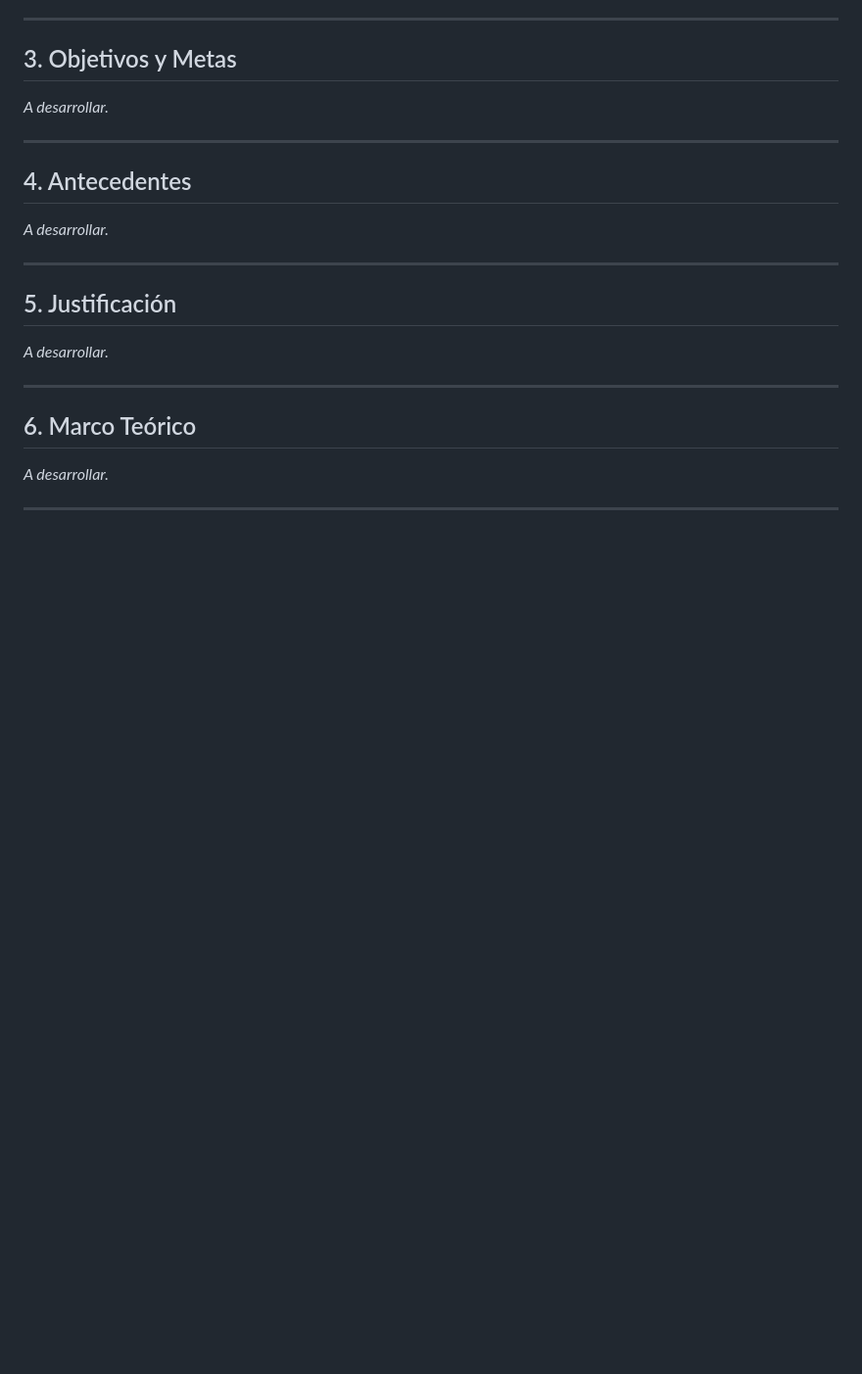
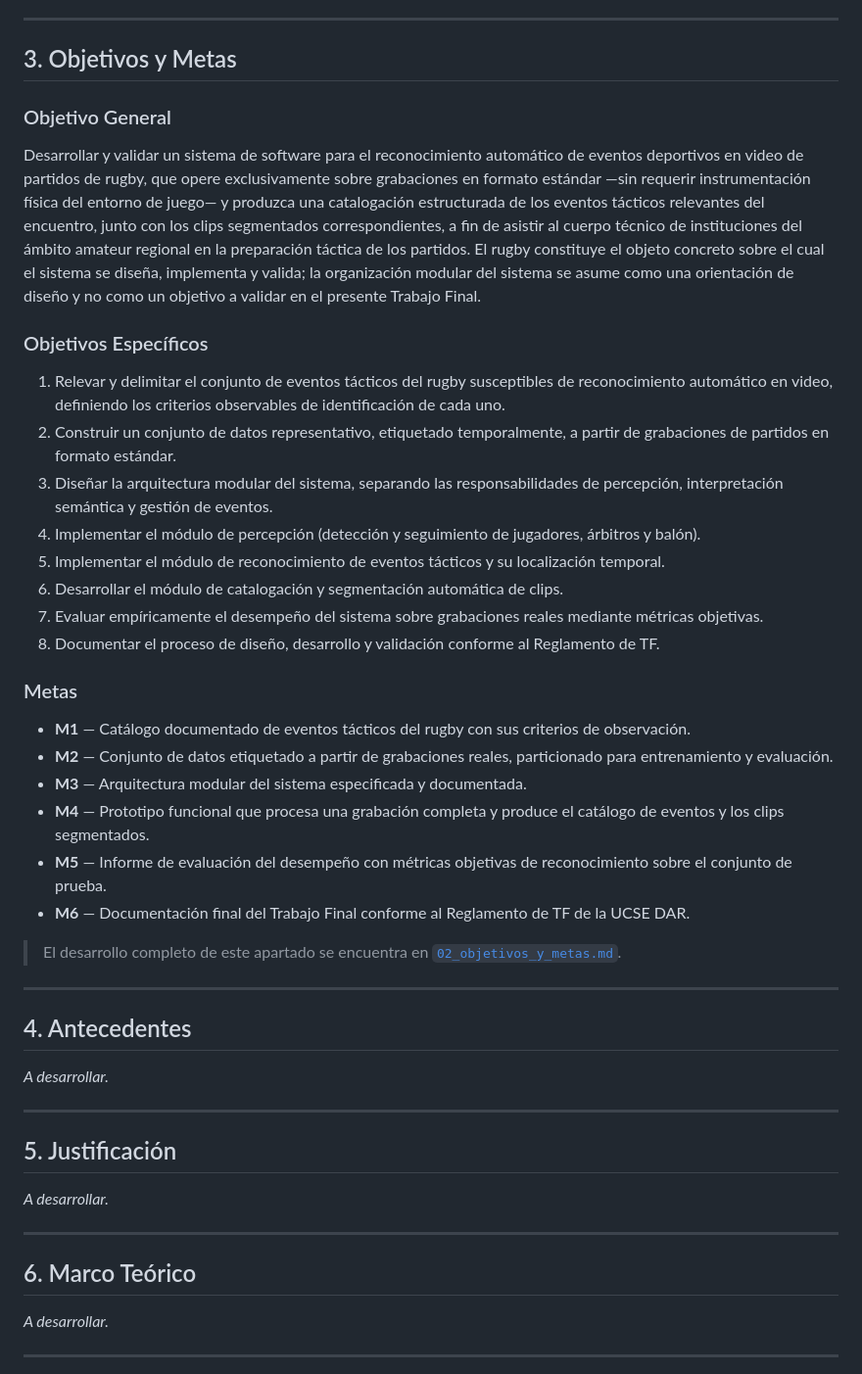
Before and after one commit to Choolito/final-project-abarca, a Markdown page: docs/anteproyecto/anteproyecto.md, the part around the change. Shown at 98% size. Rendered like a GitHub page; blank space fills up the shorter version.

Commit message:
docs: agregar Objetivos y Metas del anteproyecto (Art. 6b.2)
Co-Authored-By: Claude Opus 4.8 <noreply@anthropic.com>
Claude-Session: https://claude.ai/code/session_014J3EFm4kuAgdmY7wnBPSMv

```diff
--- a/docs/anteproyecto/anteproyecto.md
+++ b/docs/anteproyecto/anteproyecto.md
@@ -26,7 +26,31 @@ El resultado es una brecha estructural de acceso entre el deporte profesional, c
 
 ## 3. Objetivos y Metas
 
-_A desarrollar._
+### Objetivo General
+
+Desarrollar y validar un sistema de software para el reconocimiento automático de eventos deportivos en video de partidos de rugby, que opere exclusivamente sobre grabaciones en formato estándar —sin requerir instrumentación física del entorno de juego— y produzca una catalogación estructurada de los eventos tácticos relevantes del encuentro, junto con los clips segmentados correspondientes, a fin de asistir al cuerpo técnico de instituciones del ámbito amateur regional en la preparación táctica de los partidos. El rugby constituye el objeto concreto sobre el cual el sistema se diseña, implementa y valida; la organización modular del sistema se asume como una orientación de diseño y no como un objetivo a validar en el presente Trabajo Final.
+
+### Objetivos Específicos
+
+1. Relevar y delimitar el conjunto de eventos tácticos del rugby susceptibles de reconocimiento automático en video, definiendo los criterios observables de identificación de cada uno.
+2. Construir un conjunto de datos representativo, etiquetado temporalmente, a partir de grabaciones de partidos en formato estándar.
+3. Diseñar la arquitectura modular del sistema, separando las responsabilidades de percepción, interpretación semántica y gestión de eventos.
+4. Implementar el módulo de percepción (detección y seguimiento de jugadores, árbitros y balón).
+5. Implementar el módulo de reconocimiento de eventos tácticos y su localización temporal.
+6. Desarrollar el módulo de catalogación y segmentación automática de clips.
+7. Evaluar empíricamente el desempeño del sistema sobre grabaciones reales mediante métricas objetivas.
+8. Documentar el proceso de diseño, desarrollo y validación conforme al Reglamento de TF.
+
+### Metas
+
+- **M1** — Catálogo documentado de eventos tácticos del rugby con sus criterios de observación.
+- **M2** — Conjunto de datos etiquetado a partir de grabaciones reales, particionado para entrenamiento y evaluación.
+- **M3** — Arquitectura modular del sistema especificada y documentada.
+- **M4** — Prototipo funcional que procesa una grabación completa y produce el catálogo de eventos y los clips segmentados.
+- **M5** — Informe de evaluación del desempeño con métricas objetivas de reconocimiento sobre el conjunto de prueba.
+- **M6** — Documentación final del Trabajo Final conforme al Reglamento de TF de la UCSE DAR.
+
+> El desarrollo completo de este apartado se encuentra en [`02_objetivos_y_metas.md`](02_objetivos_y_metas.md).
 
 ---
 
```
Also changed, not shown: docs/anteproyecto/02_objetivos_y_metas.md (added, +56 -0 lines).
